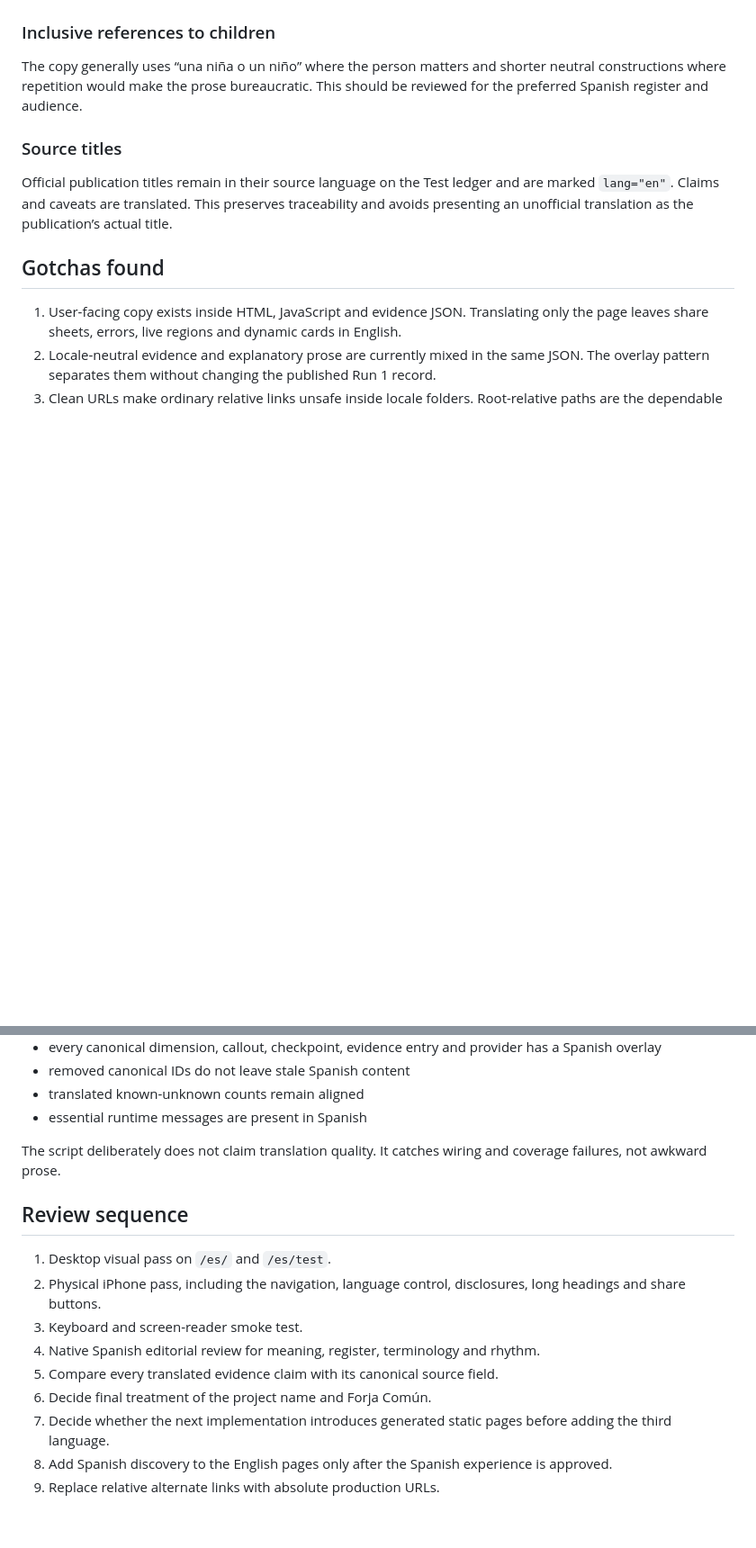
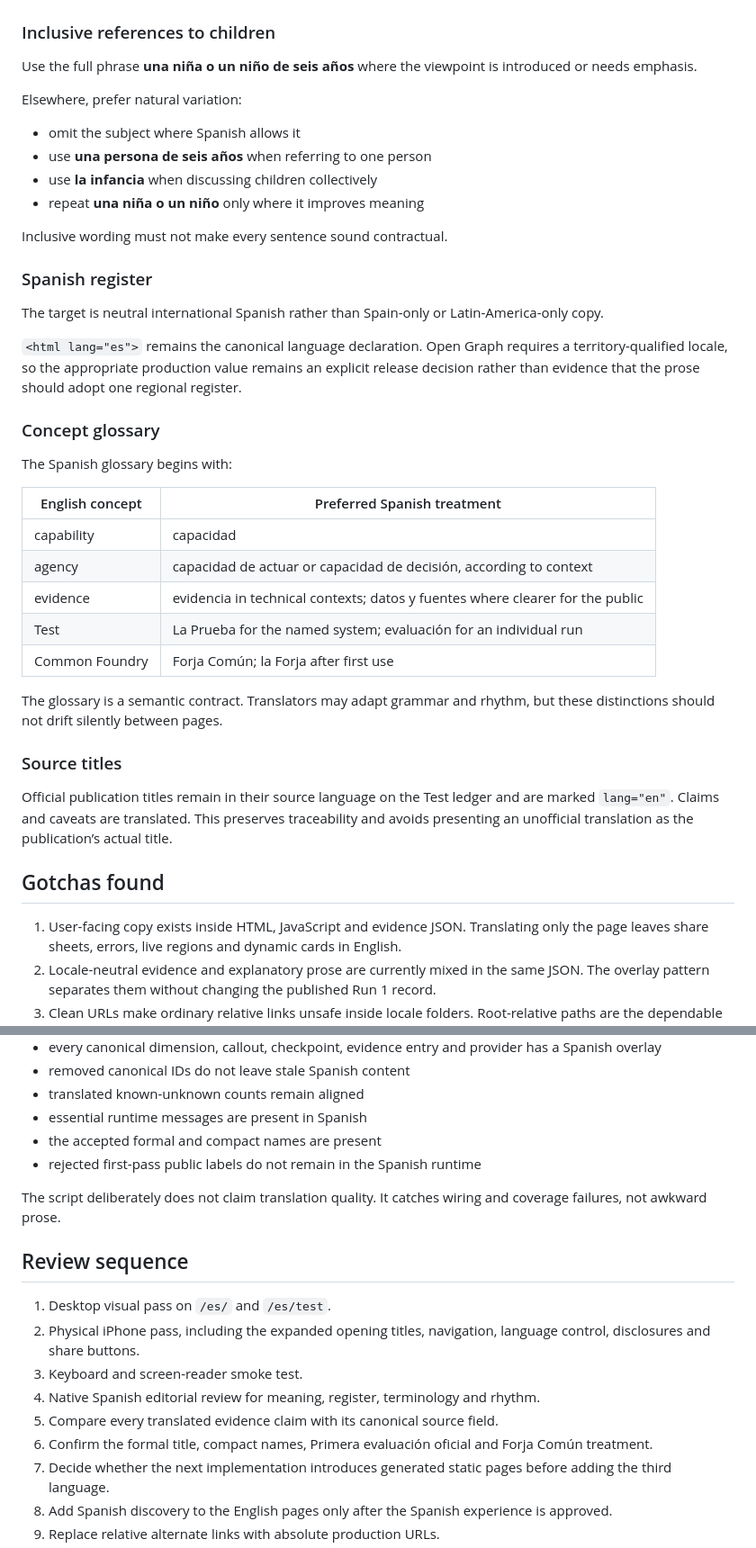
Before and after one commit to DiscoMcDisco/six-year-old-manifesto, a Markdown page: docs/localisation-pilot.md, 2 parts joined by grey strips. Shown at 90% size. Rendered like a GitHub page; blank space fills up the shorter version.

```diff
--- a/docs/localisation-pilot.md
+++ b/docs/localisation-pilot.md
@@ -67,7 +117,36 @@ The pilot translates “Common Foundry” as **Forja Común**. “Fundición Com
 
 ### Inclusive references to children
 
-The copy generally uses “una niña o un niño” where the person matters and shorter neutral constructions where repetition would make the prose bureaucratic. This should be reviewed for the preferred Spanish register and audience.
+Use the full phrase **una niña o un niño de seis años** where the viewpoint is introduced or needs emphasis.
+
+Elsewhere, prefer natural variation:
+
+- omit the subject where Spanish allows it
+- use **una persona de seis años** when referring to one person
+- use **la infancia** when discussing children collectively
+- repeat **una niña o un niño** only where it improves meaning
+
+Inclusive wording must not make every sentence sound contractual.
+
+### Spanish register
+
+The target is neutral international Spanish rather than Spain-only or Latin-America-only copy.
+
+`<html lang="es">` remains the canonical language declaration. Open Graph requires a territory-qualified locale, so the appropriate production value remains an explicit release decision rather than evidence that the prose should adopt one regional register.
+
+### Concept glossary
+
+The Spanish glossary begins with:
+
+| English concept | Preferred Spanish treatment |
+| --- | --- |
+| capability | capacidad |
+| agency | capacidad de actuar or capacidad de decisión, according to context |
+| evidence | evidencia in technical contexts; datos y fuentes where clearer for the public |
+| Test | La Prueba for the named system; evaluación for an individual run |
+| Common Foundry | Forja Común; la Forja after first use |
+
+The glossary is a semantic contract. Translators may adapt grammar and rhythm, but these distinctions should not drift silently between pages.
 
 ### Source titles
 
@@ -104,17 +185,19 @@ The check verifies:
 - removed canonical IDs do not leave stale Spanish content
 - translated known-unknown counts remain aligned
 - essential runtime messages are present in Spanish
+- the accepted formal and compact names are present
+- rejected first-pass public labels do not remain in the Spanish runtime
 
 The script deliberately does not claim translation quality. It catches wiring and coverage failures, not awkward prose.
 
 ## Review sequence
 
 1. Desktop visual pass on `/es/` and `/es/test`.
-2. Physical iPhone pass, including the navigation, language control, disclosures, long headings and share buttons.
+2. Physical iPhone pass, including the expanded opening titles, navigation, language control, disclosures and share buttons.
 3. Keyboard and screen-reader smoke test.
 4. Native Spanish editorial review for meaning, register, terminology and rhythm.
 5. Compare every translated evidence claim with its canonical source field.
-6. Decide final treatment of the project name and Forja Común.
+6. Confirm the formal title, compact names, Primera evaluación oficial and Forja Común treatment.
 7. Decide whether the next implementation introduces generated static pages before adding the third language.
 8. Add Spanish discovery to the English pages only after the Spanish experience is approved.
 9. Replace relative alternate links with absolute production URLs.
```
Also changed, not shown: other parts of docs/localisation-pilot.md (+58 -6 lines).
